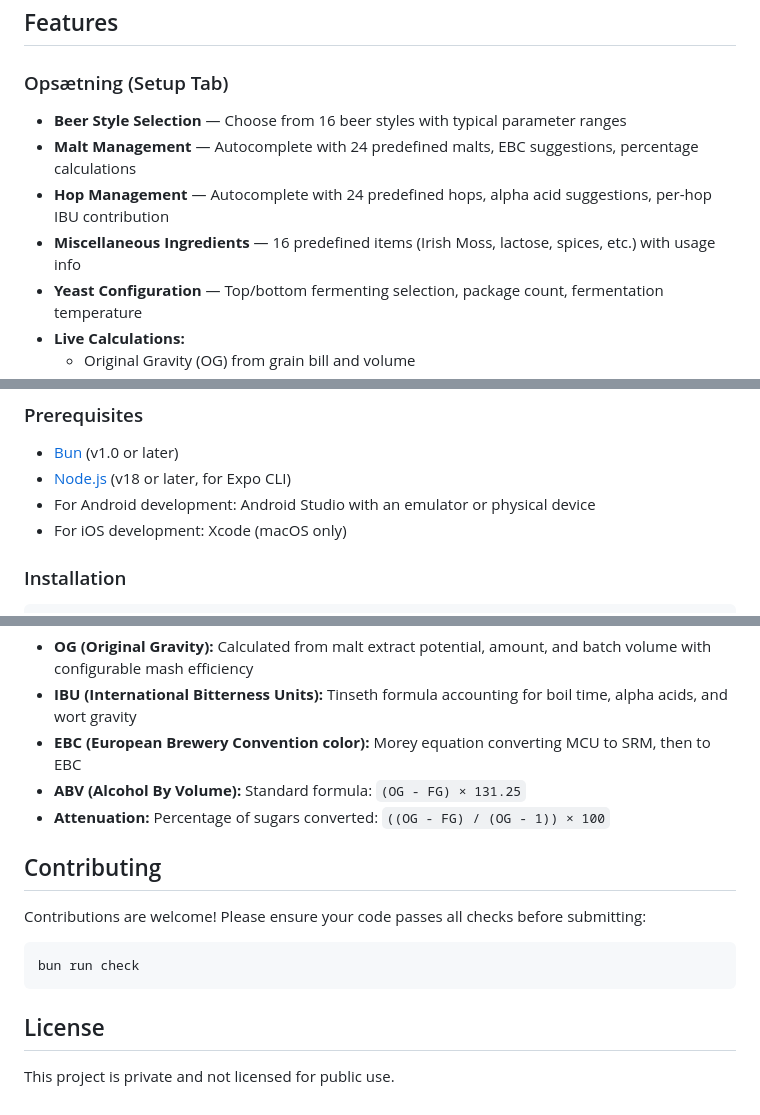
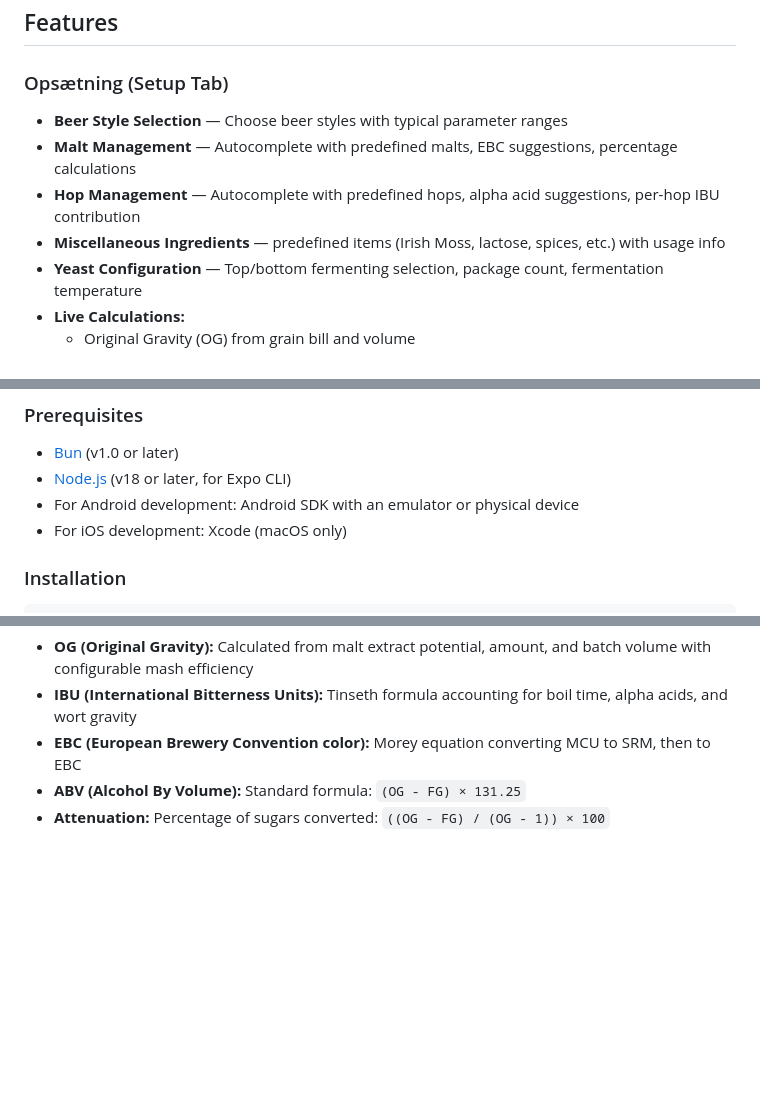
Before and after one commit to sic-quod-tsavorite/bryg-hjaelperen, a Markdown page: README.md, 3 parts joined by grey strips. Rendered like a GitHub page; blank space fills up the shorter version.

Commit message:
docs: update README with edits
Small edits

````diff
--- a/README.md
+++ b/README.md
@@ -8,10 +8,10 @@ A cross-platform brewing helper app for homebrewers. Plan your brew with live ca
 
 ### Opsætning (Setup Tab)
 
-- **Beer Style Selection** — Choose from 16 beer styles with typical parameter ranges
-- **Malt Management** — Autocomplete with 24 predefined malts, EBC suggestions, percentage calculations
-- **Hop Management** — Autocomplete with 24 predefined hops, alpha acid suggestions, per-hop IBU contribution
-- **Miscellaneous Ingredients** — 16 predefined items (Irish Moss, lactose, spices, etc.) with usage info
+- **Beer Style Selection** — Choose beer styles with typical parameter ranges
+- **Malt Management** — Autocomplete with predefined malts, EBC suggestions, percentage calculations
+- **Hop Management** — Autocomplete with predefined hops, alpha acid suggestions, per-hop IBU contribution
+- **Miscellaneous Ingredients** — predefined items (Irish Moss, lactose, spices, etc.) with usage info
 - **Yeast Configuration** — Top/bottom fermenting selection, package count, fermentation temperature
 - **Live Calculations:**
   - Original Gravity (OG) from grain bill and volume
@@ -46,7 +46,7 @@ A cross-platform brewing helper app for homebrewers. Plan your brew with live ca
 
 - [Bun](https://bun.sh/) (v1.0 or later)
 - [Node.js](https://nodejs.org/) (v18 or later, for Expo CLI)
-- For Android development: Android Studio with an emulator or physical device
+- For Android development: Android SDK with an emulator or physical device
 - For iOS development: Xcode (macOS only)
 
 ### Installation
@@ -125,15 +125,3 @@ The app uses industry-standard formulas:
 - **EBC (European Brewery Convention color):** Morey equation converting MCU to SRM, then to EBC
 - **ABV (Alcohol By Volume):** Standard formula: `(OG - FG) × 131.25`
 - **Attenuation:** Percentage of sugars converted: `((OG - FG) / (OG - 1)) × 100`
-
-## Contributing
-
-Contributions are welcome! Please ensure your code passes all checks before submitting:
-
-```bash
-bun run check
-```
-
-## License
-
-This project is private and not licensed for public use.
````
